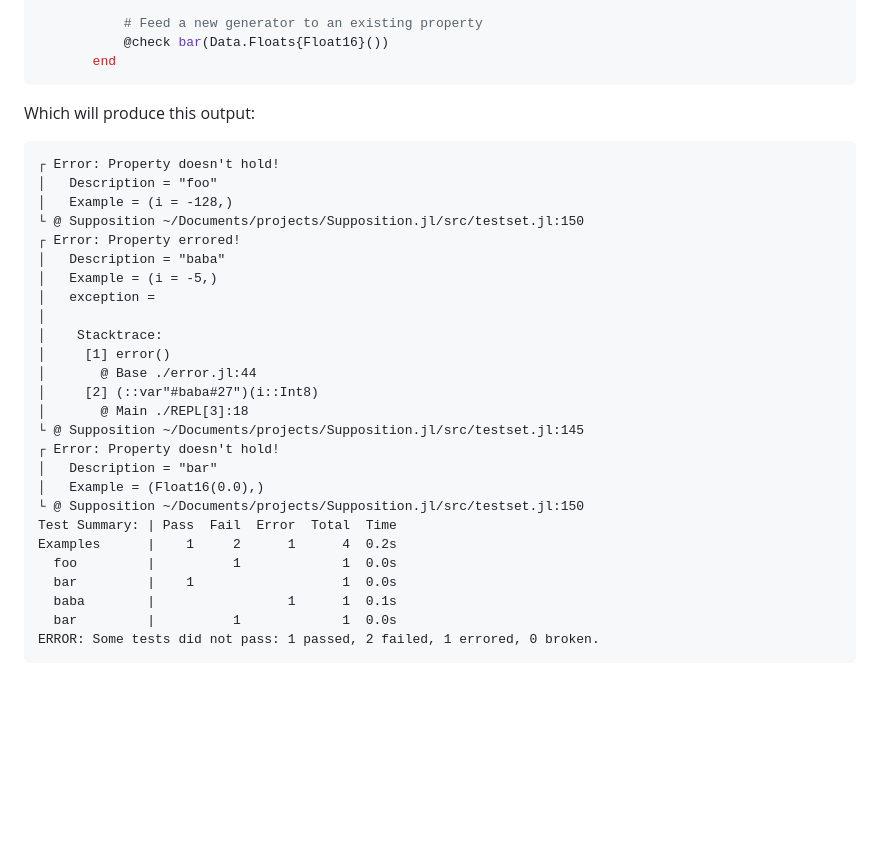
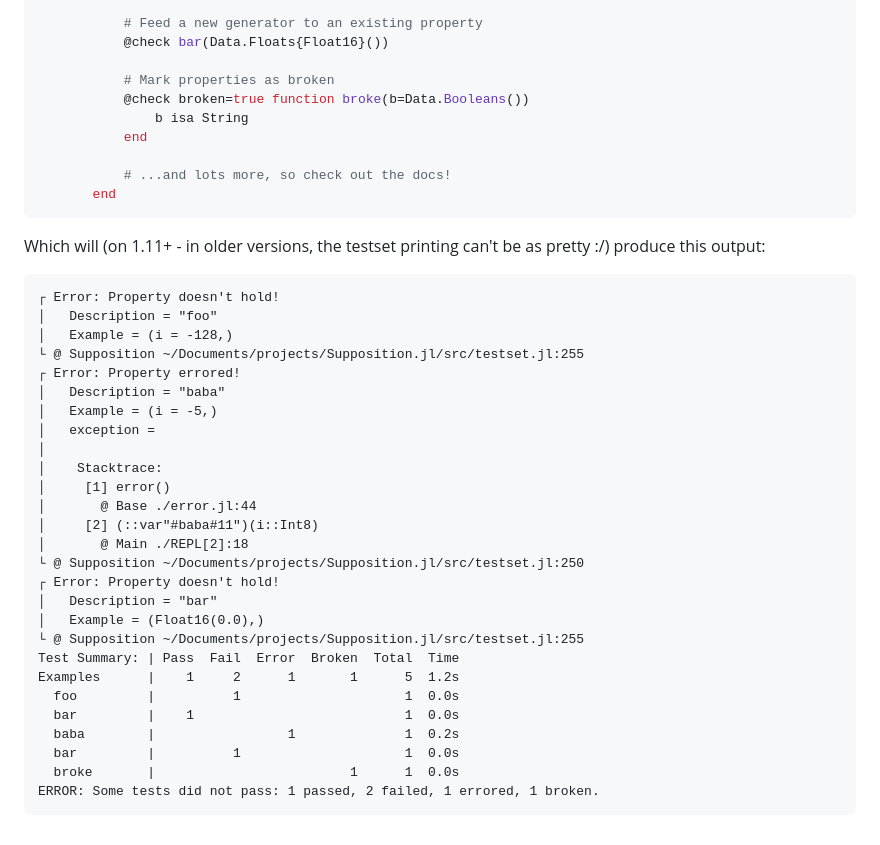
Before and after one commit to Seelengrab/Supposition.jl, a Markdown page: README.md, the part around the change. GitHub-like rendering; blank space fills up the shorter version.

Commit message:
Mention `broken` in README

````diff
--- a/README.md
+++ b/README.md
@@ -48,16 +48,23 @@ julia> @testset "Examples" begin
 
            # Feed a new generator to an existing property
            @check bar(Data.Floats{Float16}())
+
+           # Mark properties as broken
+           @check broken=true function broke(b=Data.Booleans())
+               b isa String
+           end
+
+           # ...and lots more, so check out the docs!
        end
 ```
 
-Which will produce this output:
+Which will (on 1.11+ - in older versions, the testset printing can't be as pretty :/) produce this output:
 
 ```
 ┌ Error: Property doesn't hold!
 │   Description = "foo"
 │   Example = (i = -128,)
-└ @ Supposition ~/Documents/projects/Supposition.jl/src/testset.jl:150
+└ @ Supposition ~/Documents/projects/Supposition.jl/src/testset.jl:255
 ┌ Error: Property errored!
 │   Description = "baba"
 │   Example = (i = -5,)
@@ -66,18 +73,19 @@ Which will produce this output:
 │    Stacktrace:
 │     [1] error()
 │       @ Base ./error.jl:44
-│     [2] (::var"#baba#27")(i::Int8)
-│       @ Main ./REPL[3]:18
-└ @ Supposition ~/Documents/projects/Supposition.jl/src/testset.jl:145
+│     [2] (::var"#baba#11")(i::Int8)
+│       @ Main ./REPL[2]:18
+└ @ Supposition ~/Documents/projects/Supposition.jl/src/testset.jl:250
 ┌ Error: Property doesn't hold!
 │   Description = "bar"
 │   Example = (Float16(0.0),)
-└ @ Supposition ~/Documents/projects/Supposition.jl/src/testset.jl:150
-Test Summary: | Pass  Fail  Error  Total  Time
-Examples      |    1     2      1      4  0.2s
-  foo         |          1             1  0.0s
-  bar         |    1                   1  0.0s
-  baba        |                 1      1  0.1s
-  bar         |          1             1  0.0s
-ERROR: Some tests did not pass: 1 passed, 2 failed, 1 errored, 0 broken.
+└ @ Supposition ~/Documents/projects/Supposition.jl/src/testset.jl:255
+Test Summary: | Pass  Fail  Error  Broken  Total  Time
+Examples      |    1     2      1       1      5  1.2s
+  foo         |          1                     1  0.0s
+  bar         |    1                           1  0.0s
+  baba        |                 1              1  0.2s
+  bar         |          1                     1  0.0s
+  broke       |                         1      1  0.0s
+ERROR: Some tests did not pass: 1 passed, 2 failed, 1 errored, 1 broken.
 ```
````
